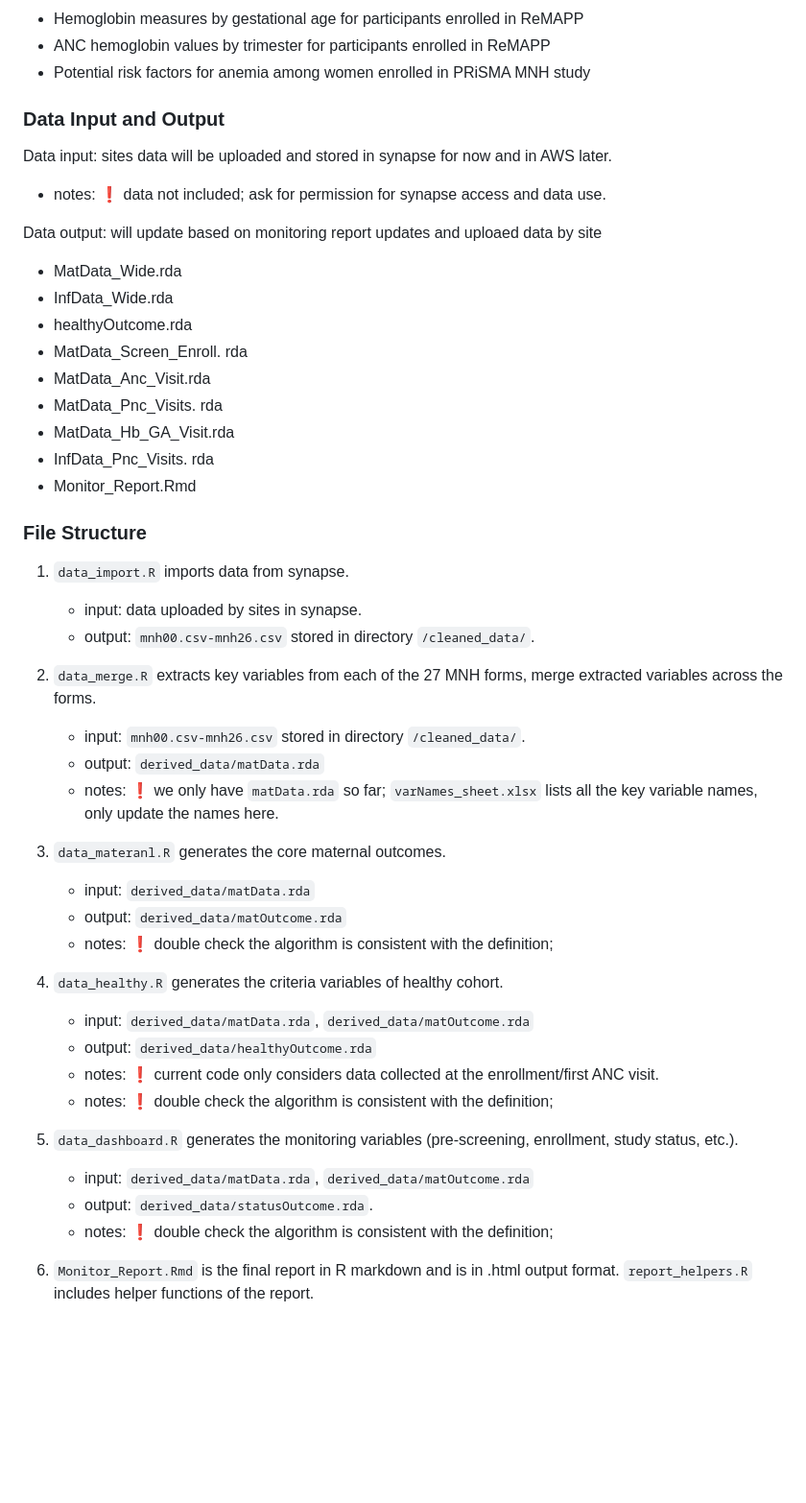
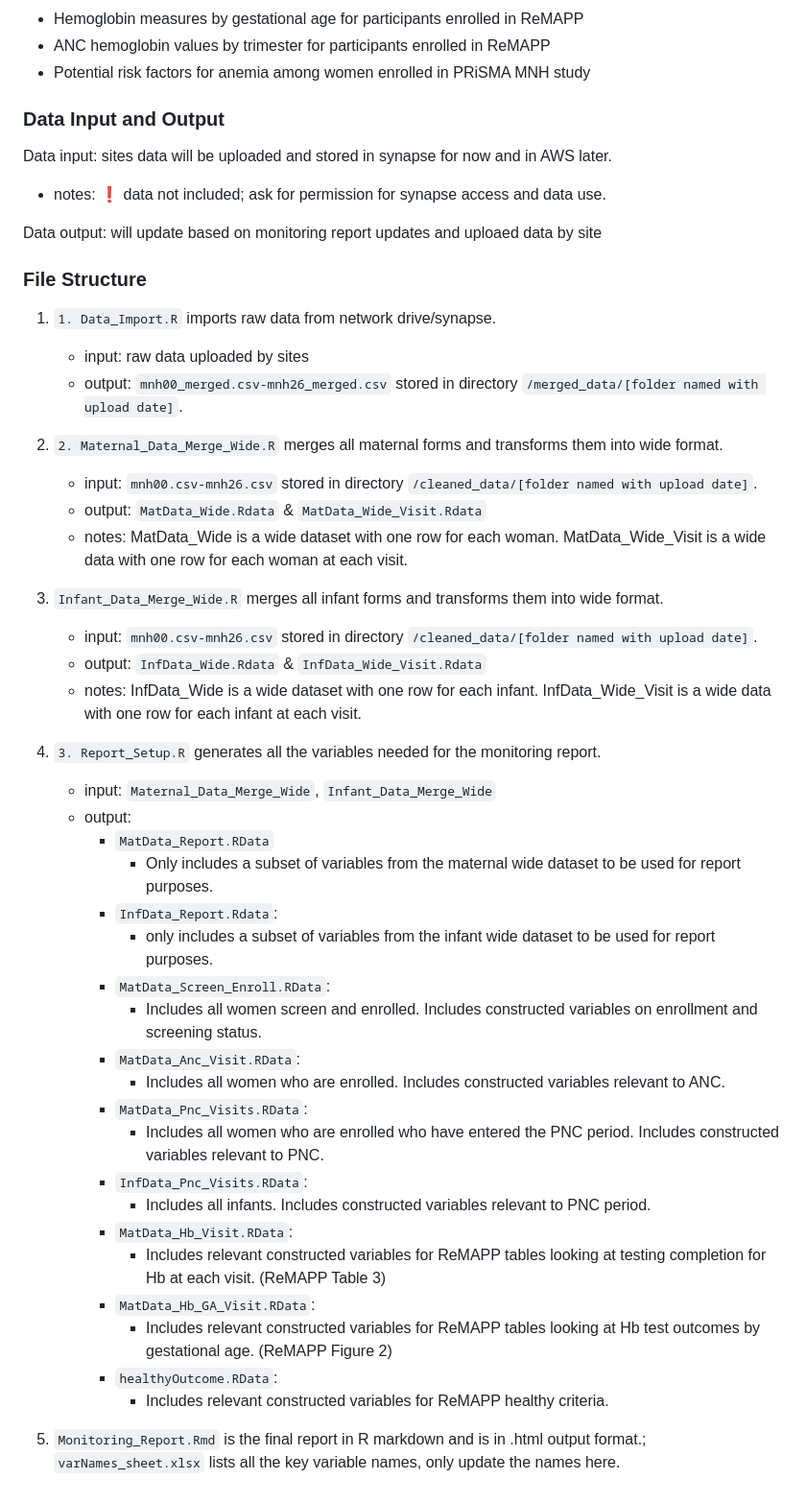
Before and after one commit to PRiSMA-Study/Monitoring-Report-ACTIVE, a Markdown page: README.md, the part around the change. Shown at 96% size. GitHub-like rendering; blank space fills up the shorter version.

```diff
--- a/README.md
+++ b/README.md
@@ -24,8 +24,6 @@ In the ultimate output report, the following contents are included:
 - ANC hemoglobin values by trimester for participants enrolled in ReMAPP
 - Potential risk factors for anemia among women enrolled in PRiSMA MNH study
 
-
-
 ### Data Input and Output
 
 Data input: sites data will be uploaded and stored in synapse for now and in AWS later.
@@ -33,42 +31,43 @@ Data input: sites data will be uploaded and stored in synapse for now and in AWS
 
 Data output: will update based on monitoring report updates and uploaed data by site
 
-- MatData_Wide.rda
-- InfData_Wide.rda
-- healthyOutcome.rda
-- MatData_Screen_Enroll. rda
-- MatData_Anc_Visit.rda
-- MatData_Pnc_Visits. rda
-- MatData_Hb_GA_Visit.rda
-- InfData_Pnc_Visits. rda
-- Monitor_Report.Rmd
-
 ### File Structure
 
-1. `data_import.R` imports data from synapse.
-   - input: data uploaded by sites in synapse.
-   - output: `mnh00.csv-mnh26.csv` stored in directory `/cleaned_data/`.
+1. `1. Data_Import.R` imports raw data from network drive/synapse.
+   - input: raw data uploaded by sites
+   - output: `mnh00_merged.csv-mnh26_merged.csv` stored in directory `/merged_data/[folder named with upload date]`.
 
-2. `data_merge.R` extracts key variables from each of the 27 MNH forms, merge extracted variables across the forms.
-   - input: `mnh00.csv-mnh26.csv` stored in directory `/cleaned_data/`.
-   - output: `derived_data/matData.rda`
-   - notes: :heavy_exclamation_mark: we only have `matData.rda` so far;
-   `varNames_sheet.xlsx` lists all the key variable names, only update the names here.
+2. `2. Maternal_Data_Merge_Wide.R` merges all maternal forms and transforms them into wide format.
+   - input: `mnh00.csv-mnh26.csv` stored in directory `/cleaned_data/[folder named with upload date]`.
+   - output: `MatData_Wide.Rdata` & `MatData_Wide_Visit.Rdata`
+   - notes: MatData_Wide is a wide dataset with one row for each woman. MatData_Wide_Visit is a wide data with one row for each woman at each visit.
 
-3. `data_materanl.R` generates the core maternal outcomes.
-   - input: `derived_data/matData.rda`
-   - output: `derived_data/matOutcome.rda`
-   - notes: :heavy_exclamation_mark: double check the algorithm is consistent with the definition;
+3. `Infant_Data_Merge_Wide.R` merges all infant forms and transforms them into wide format.
+   - input: `mnh00.csv-mnh26.csv` stored in directory `/cleaned_data/[folder named with upload date]`.
+   - output: `InfData_Wide.Rdata` & `InfData_Wide_Visit.Rdata`
+   - notes: InfData_Wide is a wide dataset with one row for each infant. InfData_Wide_Visit is a wide data with one row for each infant at each visit.
 
-4. `data_healthy.R` generates the criteria variables of healthy cohort.
-   - input: `derived_data/matData.rda`, `derived_data/matOutcome.rda`
-   - output: `derived_data/healthyOutcome.rda`
-   - notes: :heavy_exclamation_mark: current code only considers data collected at the enrollment/first ANC visit.
-   - notes: :heavy_exclamation_mark: double check the algorithm is consistent with the definition;
+4. `3. Report_Setup.R` generates all the variables needed for the monitoring report.
+   - input: `Maternal_Data_Merge_Wide`, `Infant_Data_Merge_Wide`
+   - output:
+     - `MatData_Report.RData`
+         - Only includes a subset of variables from the maternal wide dataset to be used for report purposes.
+     - `InfData_Report.Rdata`:
+         - only includes a subset of variables from the infant wide dataset to be used for report purposes.
+     - `MatData_Screen_Enroll.RData`:
+         - Includes all women screen and enrolled. Includes constructed variables on enrollment and screening status.
+     - `MatData_Anc_Visit.RData`:
+         - Includes all women who are enrolled. Includes constructed variables relevant to ANC.
+     - `MatData_Pnc_Visits.RData`:
+         - Includes all women who are enrolled who have entered the PNC period. Includes constructed variables relevant to PNC.
+     - `InfData_Pnc_Visits.RData`:
+         - Includes all infants. Includes constructed variables relevant to PNC period.
+     - `MatData_Hb_Visit.RData`:
+         - Includes relevant constructed variables for ReMAPP tables looking at testing completion for Hb at each visit. (ReMAPP Table 3)
+     - `MatData_Hb_GA_Visit.RData`:
+         - Includes relevant constructed variables for ReMAPP tables looking at Hb test outcomes by gestational age. (ReMAPP Figure 2)
+     - `healthyOutcome.RData`:
+         - Includes relevant constructed variables for ReMAPP healthy criteria.
 
-5. `data_dashboard.R` generates the monitoring variables (pre-screening, enrollment, study status, etc.).
-   - input: `derived_data/matData.rda`, `derived_data/matOutcome.rda`
-   - output: `derived_data/statusOutcome.rda`.
-   - notes: :heavy_exclamation_mark: double check the algorithm is consistent with the definition;
-
-6. `Monitor_Report.Rmd` is the final report in R markdown and is in .html output format. `report_helpers.R` includes helper functions of the report.
+6. `Monitoring_Report.Rmd` is the final report in R markdown and is in .html output format.;
+`varNames_sheet.xlsx` lists all the key variable names, only update the names here.
```
